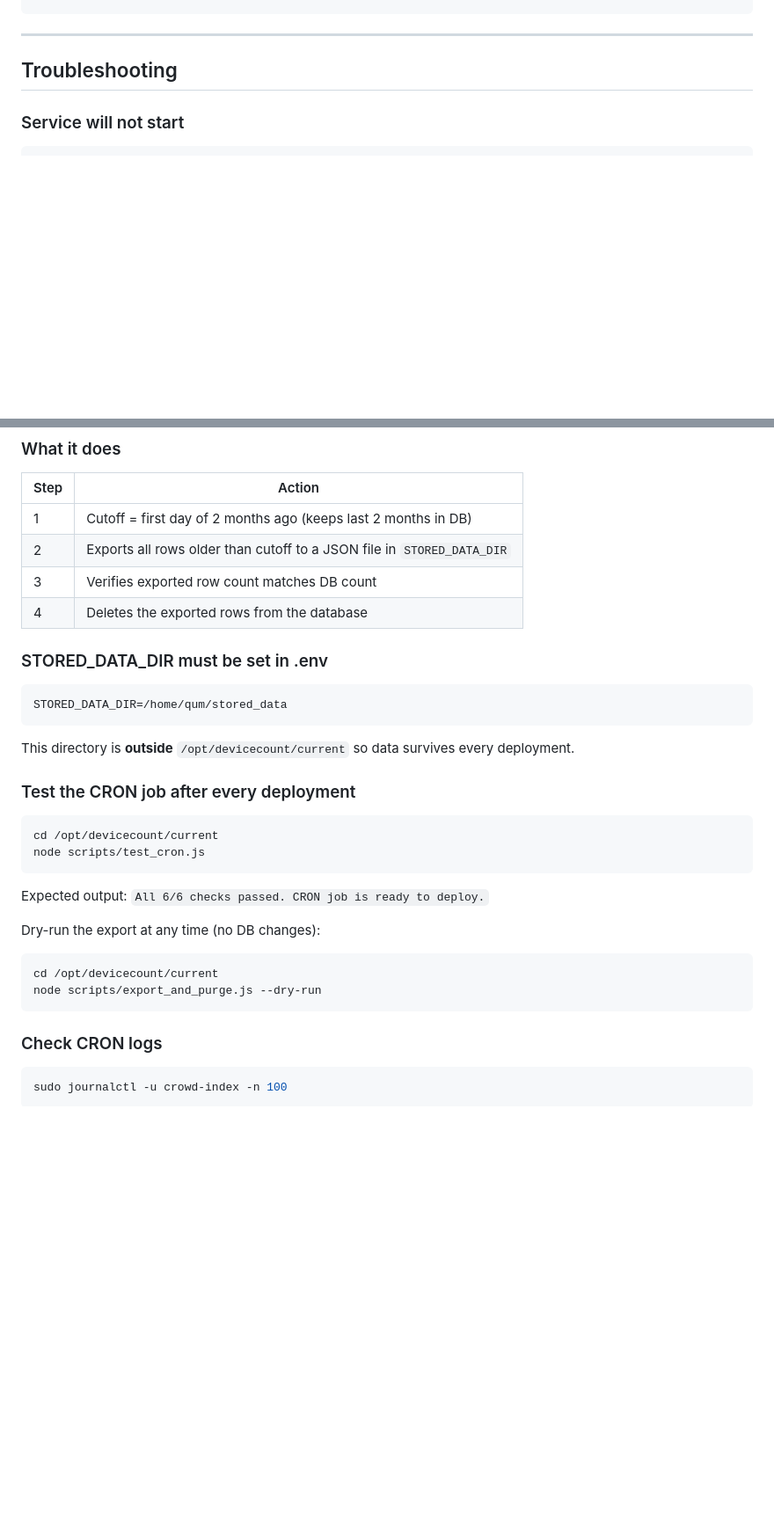
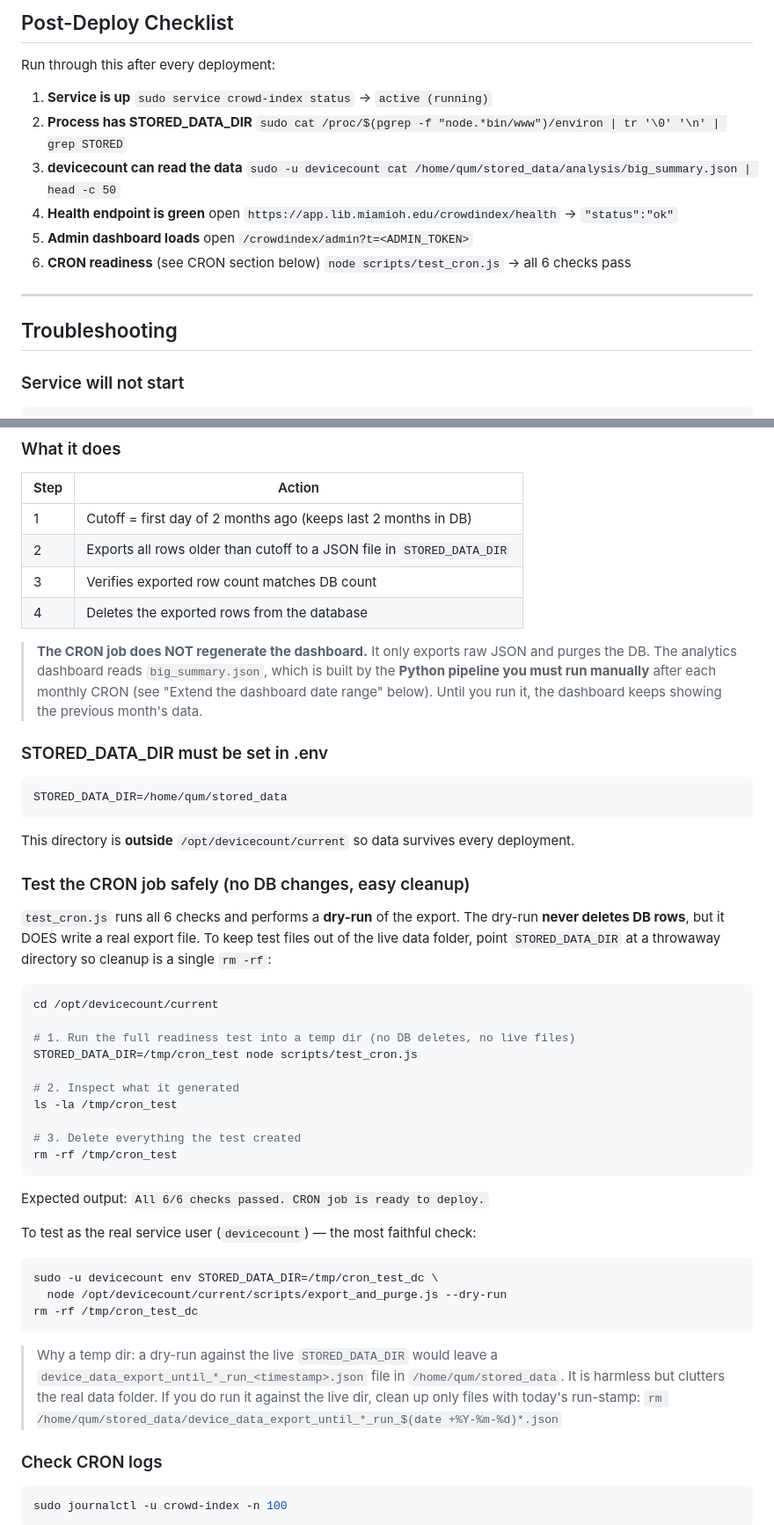
Before and after one commit to Meng-V/justdevicecount, a Markdown page: SERVER_DEPLOYMENT.md, 2 parts joined by grey strips. Shown at 88% size. Rendered like a GitHub page; blank space fills up the shorter version.

````diff
--- a/SERVER_DEPLOYMENT.md
+++ b/SERVER_DEPLOYMENT.md
@@ -133,3 +208,19 @@ DASHBOARD_END_MONTH=2026-05
+## Post-Deploy Checklist
+
+Run through this after every deployment:
+
+1. **Service is up**
+   `sudo service crowd-index status` → `active (running)`
+2. **Process has STORED_DATA_DIR**
+   `sudo cat /proc/$(pgrep -f "node.*bin/www")/environ | tr '\0' '\n' | grep STORED`
+3. **devicecount can read the data**
+   `sudo -u devicecount cat /home/qum/stored_data/analysis/big_summary.json | head -c 50`
+4. **Health endpoint is green**
+   open `https://app.lib.miamioh.edu/crowdindex/health` → `"status":"ok"`
+5. **Admin dashboard loads**
+   open `/crowdindex/admin?t=<ADMIN_TOKEN>`
+6. **CRON readiness** (see CRON section below)
+   `node scripts/test_cron.js` → all 6 checks pass
 
 ---
 
@@ -222,6 +313,12 @@ It fires automatically at **00:00 ET on the 1st of every month** while the
 | 3 | Verifies exported row count matches DB count |
 | 4 | Deletes the exported rows from the database |
 
+> **The CRON job does NOT regenerate the dashboard.** It only exports raw JSON and
+> purges the DB. The analytics dashboard reads `big_summary.json`, which is built by
+> the **Python pipeline you must run manually** after each monthly CRON (see
+> "Extend the dashboard date range" below). Until you run it, the dashboard keeps
+> showing the previous month's data.
+
 ### STORED_DATA_DIR must be set in .env
 
 ```
@@ -231,21 +328,41 @@ STORED_DATA_DIR=/home/qum/stored_data
 This directory is **outside** `/opt/devicecount/current` so data survives
 every deployment.
 
-### Test the CRON job after every deployment
+### Test the CRON job safely (no DB changes, easy cleanup)
+
+`test_cron.js` runs all 6 checks and performs a **dry-run** of the export.
+The dry-run **never deletes DB rows**, but it DOES write a real export file.
+To keep test files out of the live data folder, point `STORED_DATA_DIR` at a
+throwaway directory so cleanup is a single `rm -rf`:
 
 ```bash
 cd /opt/devicecount/current
-node scripts/test_cron.js
+
+# 1. Run the full readiness test into a temp dir (no DB deletes, no live files)
+STORED_DATA_DIR=/tmp/cron_test node scripts/test_cron.js
+
+# 2. Inspect what it generated
+ls -la /tmp/cron_test
+
+# 3. Delete everything the test created
+rm -rf /tmp/cron_test
 ```
 
 Expected output: `All 6/6 checks passed. CRON job is ready to deploy.`
 
-Dry-run the export at any time (no DB changes):
+To test as the real service user (`devicecount`) — the most faithful check:
 
 ```bash
-cd /opt/devicecount/current
-node scripts/export_and_purge.js --dry-run
+sudo -u devicecount env STORED_DATA_DIR=/tmp/cron_test_dc \
+  node /opt/devicecount/current/scripts/export_and_purge.js --dry-run
+rm -rf /tmp/cron_test_dc
 ```
+
+> Why a temp dir: a dry-run against the live `STORED_DATA_DIR` would leave a
+> `device_data_export_until_*_run_<timestamp>.json` file in `/home/qum/stored_data`.
+> It is harmless but clutters the real data folder. If you do run it against the
+> live dir, clean up only files with today's run-stamp:
+> `rm /home/qum/stored_data/device_data_export_until_*_run_$(date +%Y-%m-%d)*.json`
 
 ### Check CRON logs
 
````
Also changed, not shown: other parts of SERVER_DEPLOYMENT.md (+76 -1 lines).
